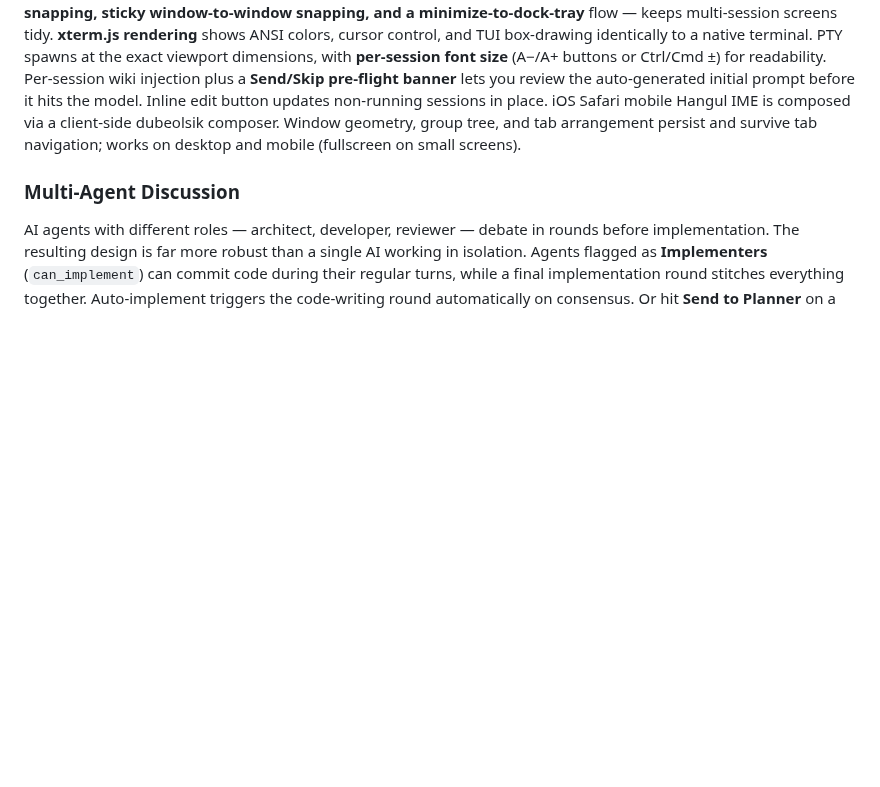
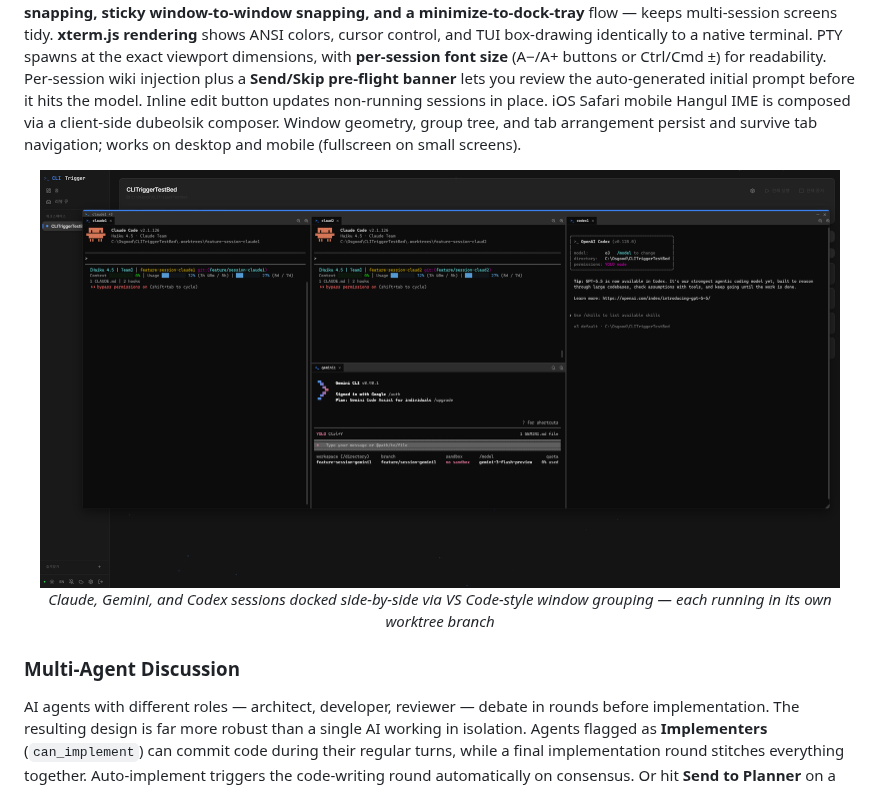
Before and after one commit to HyperAITeam/CLITrigger, a Markdown page: README.md, the part around the change. Drawn GitHub-style; pictures changed too: docs/images/screenshot-sessions.png (added); blank space fills up the shorter version.

```diff
--- a/README.md
+++ b/README.md
@@ -123,6 +123,11 @@ Each TODO automatically gets its own git worktree. Claude / Gemini / Codex CLIs
 
 ### Interactive Sessions
 Long-lived interactive CLI sessions as first-class entities — bring up a Claude / Gemini / Codex session in a floating draggable window. **VS Code-style window grouping and docking**: drag a tab onto another window for a 5-zone diamond (top/bottom/left/right/center) to either split into resizable panes or merge as tabs, plus **Aero-style edge snapping, sticky window-to-window snapping, and a minimize-to-dock-tray** flow — keeps multi-session screens tidy. **xterm.js rendering** shows ANSI colors, cursor control, and TUI box-drawing identically to a native terminal. PTY spawns at the exact viewport dimensions, with **per-session font size** (A−/A+ buttons or Ctrl/Cmd ±) for readability. Per-session wiki injection plus a **Send/Skip pre-flight banner** lets you review the auto-generated initial prompt before it hits the model. Inline edit button updates non-running sessions in place. iOS Safari mobile Hangul IME is composed via a client-side dubeolsik composer. Window geometry, group tree, and tab arrangement persist and survive tab navigation; works on desktop and mobile (fullscreen on small screens).
+
+<div align="center">
+  <img src="https://raw.githubusercontent.com/HyperAITeam/CLITrigger/main/docs/images/screenshot-sessions.png" alt="Sessions — Multi-CLI floating windows with VS Code-style docking" width="800">
+  <p><em>Claude, Gemini, and Codex sessions docked side-by-side via VS Code-style window grouping — each running in its own worktree branch</em></p>
+</div>
 
 ### Multi-Agent Discussion
 AI agents with different roles — architect, developer, reviewer — debate in rounds before implementation. The resulting design is far more robust than a single AI working in isolation. Agents flagged as **Implementers** (`can_implement`) can commit code during their regular turns, while a final implementation round stitches everything together. Auto-implement triggers the code-writing round automatically on consensus. Or hit **Send to Planner** on a finished discussion to have the transcript distilled into curated planner items via a one-shot LLM extraction — review and edit before persisting.
```
Also changed, not shown: README_KR.md (+5 -0 lines).
